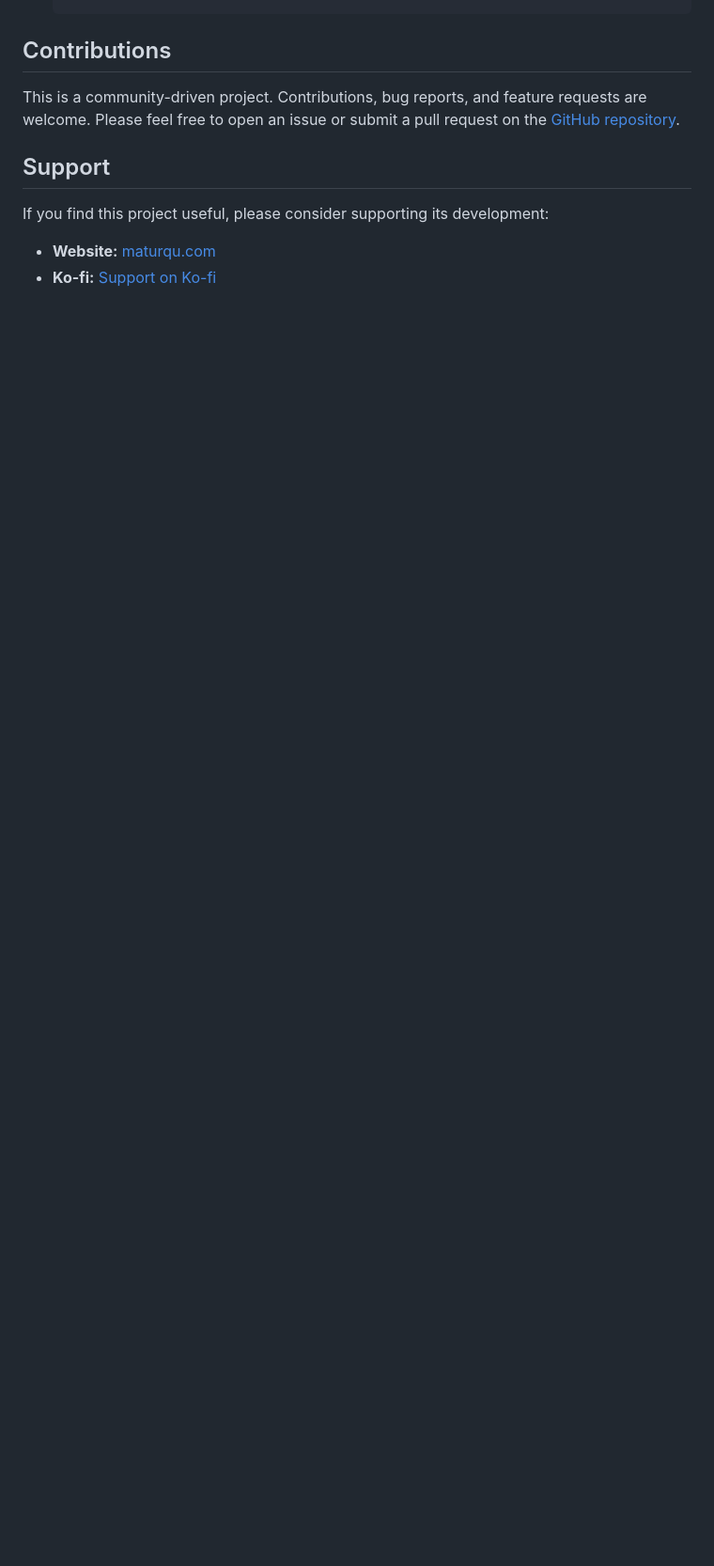
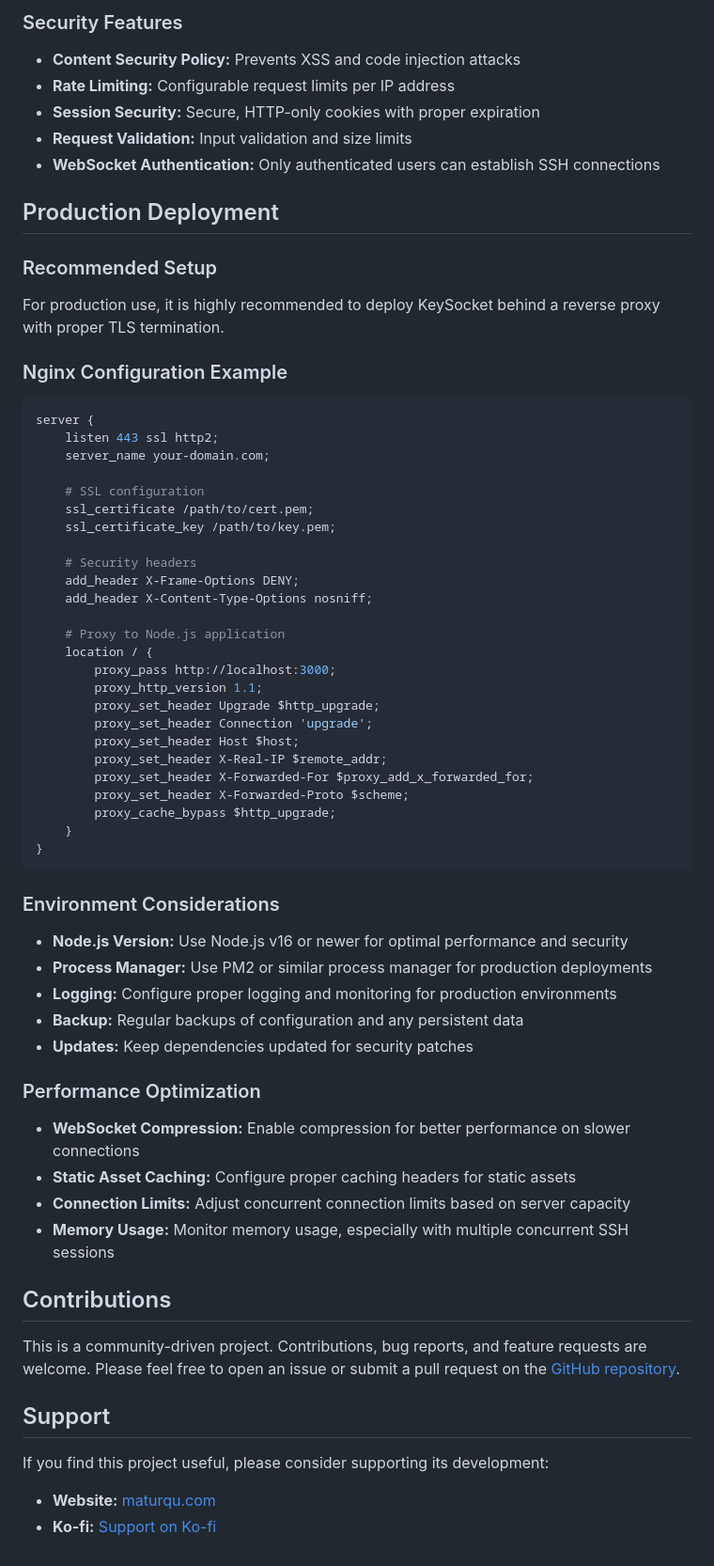
Before and after one commit to HereLiesHugo/KeySocket-v2, a Markdown page: README.md, the part around one of its changes. Shown at 94% size. Drawn GitHub-style; blank space fills up the shorter version.

````diff
--- a/README.md
+++ b/README.md
@@ -96,3 +156,57 @@ Security is a primary consideration in KeySocket's design.
+### Security Features
+- **Content Security Policy:** Prevents XSS and code injection attacks
+- **Rate Limiting:** Configurable request limits per IP address
+- **Session Security:** Secure, HTTP-only cookies with proper expiration
+- **Request Validation:** Input validation and size limits
+- **WebSocket Authentication:** Only authenticated users can establish SSH connections
+
+## Production Deployment
+
+### Recommended Setup
+For production use, it is highly recommended to deploy KeySocket behind a reverse proxy with proper TLS termination.
+
+### Nginx Configuration Example
+```nginx
+server {
+    listen 443 ssl http2;
+    server_name your-domain.com;
+
+    # SSL configuration
+    ssl_certificate /path/to/cert.pem;
+    ssl_certificate_key /path/to/key.pem;
+
+    # Security headers
+    add_header X-Frame-Options DENY;
+    add_header X-Content-Type-Options nosniff;
+
+    # Proxy to Node.js application
+    location / {
+        proxy_pass http://localhost:3000;
+        proxy_http_version 1.1;
+        proxy_set_header Upgrade $http_upgrade;
+        proxy_set_header Connection 'upgrade';
+        proxy_set_header Host $host;
+        proxy_set_header X-Real-IP $remote_addr;
+        proxy_set_header X-Forwarded-For $proxy_add_x_forwarded_for;
+        proxy_set_header X-Forwarded-Proto $scheme;
+        proxy_cache_bypass $http_upgrade;
+    }
+}
+```
+
+### Environment Considerations
+- **Node.js Version:** Use Node.js v16 or newer for optimal performance and security
+- **Process Manager:** Use PM2 or similar process manager for production deployments
+- **Logging:** Configure proper logging and monitoring for production environments
+- **Backup:** Regular backups of configuration and any persistent data
+- **Updates:** Keep dependencies updated for security patches
+
+### Performance Optimization
+- **WebSocket Compression:** Enable compression for better performance on slower connections
+- **Static Asset Caching:** Configure proper caching headers for static assets
+- **Connection Limits:** Adjust concurrent connection limits based on server capacity
+- **Memory Usage:** Monitor memory usage, especially with multiple concurrent SSH sessions
+
 ## Contributions
 
 This is a community-driven project. Contributions, bug reports, and feature requests are welcome. Please feel free to open an issue or submit a pull request on the [GitHub repository](https://github.com/HereLiesHugo/KeySocket-v2).
````
Also changed, not shown: other parts of README.md (+64 -4 lines).
